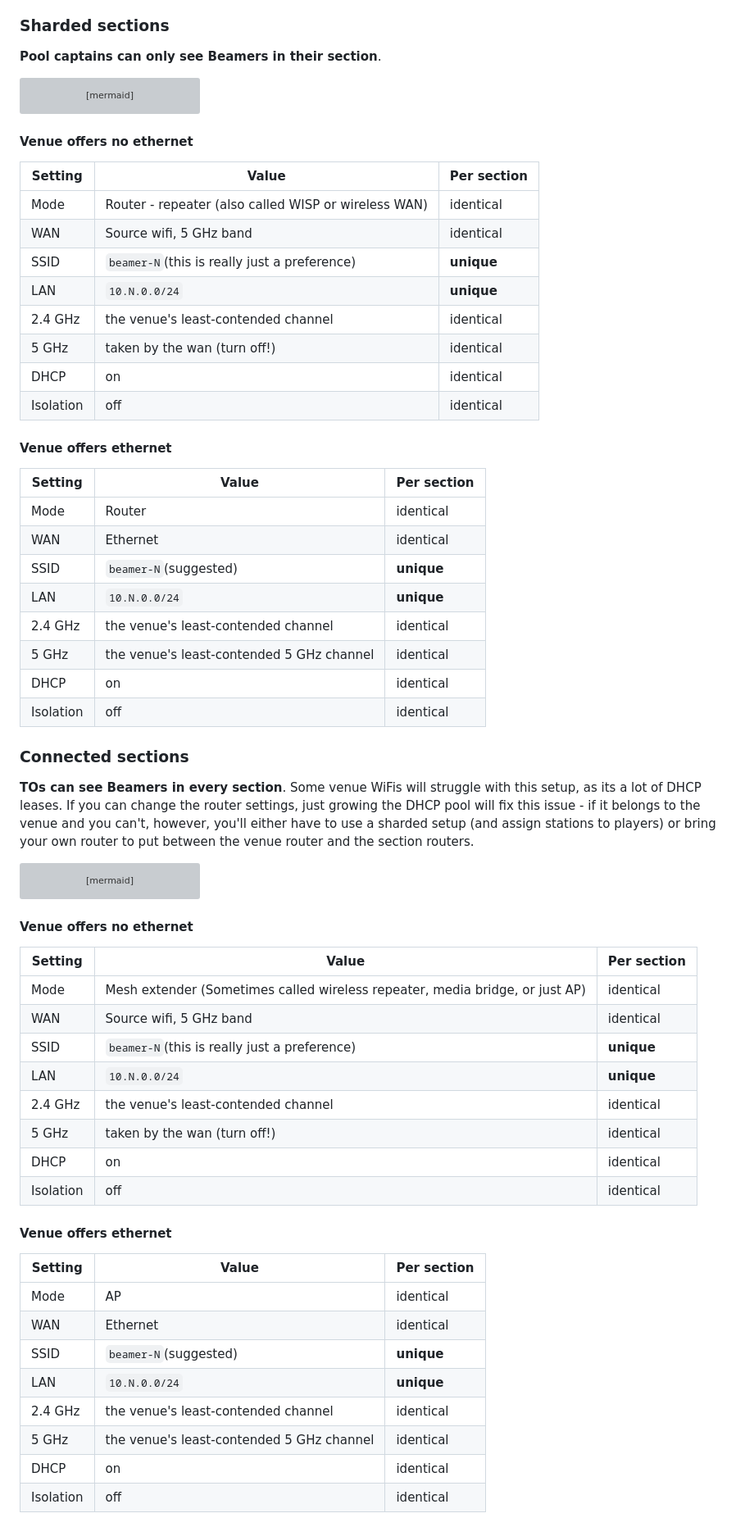
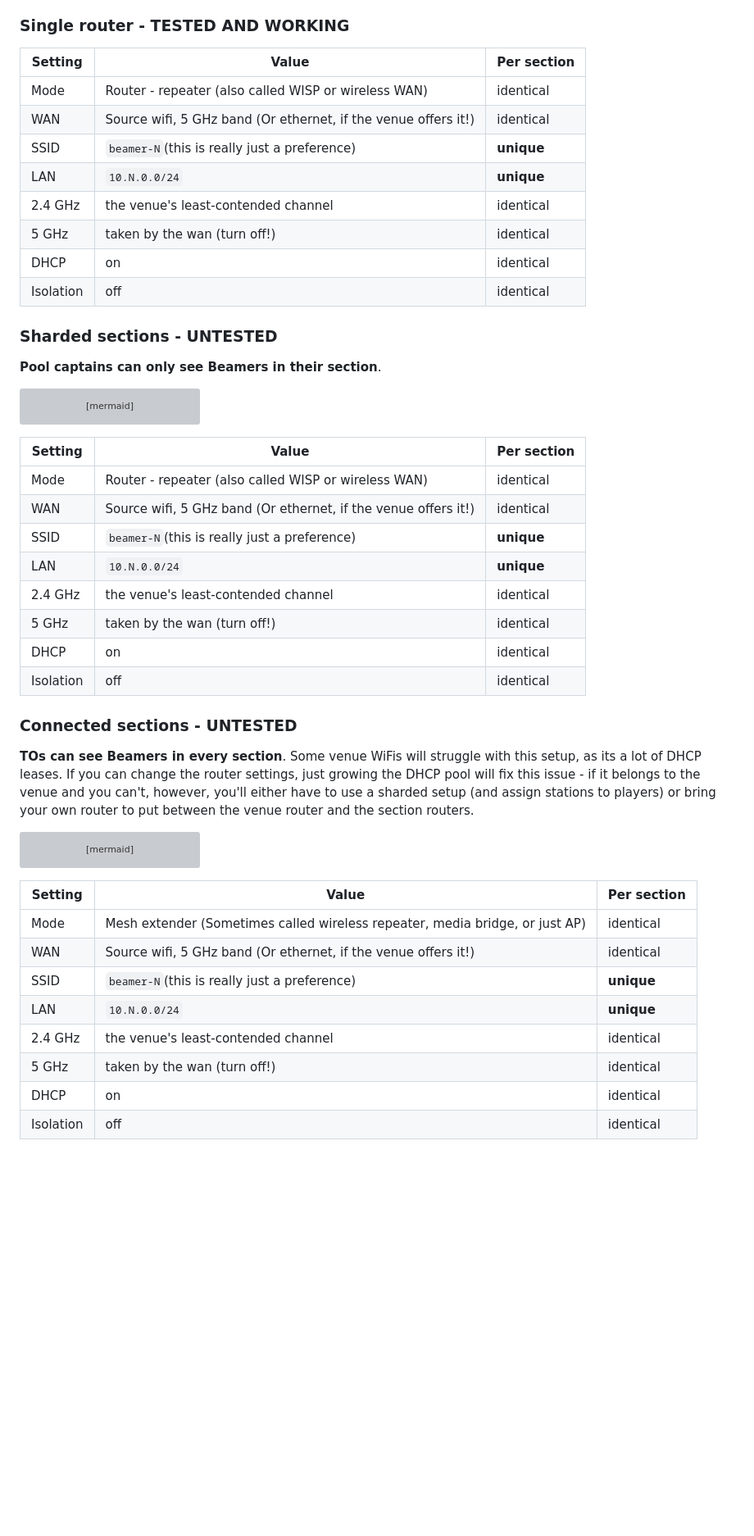
Before and after one commit to jendotpg/slippi-beamer, a Markdown page: ROUTERS.md, the part around one of its changes. Shown at 82% size. GitHub-like rendering; blank space fills up the shorter version; grey boxes are pictures that could not be loaded.

````diff
--- a/ROUTERS.md
+++ b/ROUTERS.md
@@ -13,7 +13,20 @@ If you want a router that works even when the venue has no ethernet, you'll need
 - GL.iNet Flint 2 (GL-MT6000) ~$169. **Recommended for sections with 25+ setups**
 - Any secondhand OpenWrt-capable router with 256MB of RAM. Netgear R7800 and Linksys WRT1900AC are common suggestions. If the stock firmware doesn't support wireless WAN with NAT (often called WISP mode), OpenWrt will - but you'll have to flash it yourself! **This is usually the cheapest option, but will require some technical know-how.**
 
-### Sharded sections
+### Single router - TESTED AND WORKING
+
+| Setting   | Value                                                          | Per section |
+| --------- | -------------------------------------------------------------- | ----------- |
+| Mode      | Router - repeater (also called WISP or wireless WAN)           | identical   |
+| WAN       | Source wifi, 5 GHz band (Or ethernet, if the venue offers it!) | identical   |
+| SSID      | `beamer-N`(this is really just a preference)                   | **unique**  |
+| LAN       | `10.N.0.0/24`                                                  | **unique**  |
+| 2.4 GHz   | the venue's least-contended channel                            | identical   |
+| 5 GHz     | taken by the wan (turn off!)                                   | identical   |
+| DHCP      | on                                                             | identical   |
+| Isolation | off                                                            | identical   |
+
+### Sharded sections - UNTESTED
 
 **Pool captains can only see Beamers in their section**.
 
@@ -50,33 +63,18 @@ flowchart TD
     SRC -->|WAN| RTR3
 ```
 
-#### Venue offers no ethernet
+| Setting   | Value                                                          | Per section |
+| --------- | -------------------------------------------------------------- | ----------- |
+| Mode      | Router - repeater (also called WISP or wireless WAN)           | identical   |
+| WAN       | Source wifi, 5 GHz band (Or ethernet, if the venue offers it!) | identical   |
+| SSID      | `beamer-N`(this is really just a preference)                   | **unique**  |
+| LAN       | `10.N.0.0/24`                                                  | **unique**  |
+| 2.4 GHz   | the venue's least-contended channel                            | identical   |
+| 5 GHz     | taken by the wan (turn off!)                                   | identical   |
+| DHCP      | on                                                             | identical   |
+| Isolation | off                                                            | identical   |
 
-| Setting   | Value                                                | Per section |
-| --------- | ---------------------------------------------------- | ----------- |
-| Mode      | Router - repeater (also called WISP or wireless WAN) | identical   |
-| WAN       | Source wifi, 5 GHz band                              | identical   |
-| SSID      | `beamer-N`(this is really just a preference)         | **unique**  |
-| LAN       | `10.N.0.0/24`                                        | **unique**  |
-| 2.4 GHz   | the venue's least-contended channel                  | identical   |
-| 5 GHz     | taken by the wan (turn off!)                         | identical   |
-| DHCP      | on                                                   | identical   |
-| Isolation | off                                                  | identical   |
-
-#### Venue offers ethernet
-
-| Setting   | Value                                     | Per section |
-| --------- | ----------------------------------------- | ----------- |
-| Mode      | Router                                    | identical   |
-| WAN       | Ethernet                                  | identical   |
-| SSID      | `beamer-N`(suggested)                     | **unique**  |
-| LAN       | `10.N.0.0/24`                             | **unique**  |
-| 2.4 GHz   | the venue's least-contended channel       | identical   |
-| 5 GHz     | the venue's least-contended 5 GHz channel | identical   |
-| DHCP      | on                                        | identical   |
-| Isolation | off                                       | identical   |
-
-### Connected sections
+### Connected sections - UNTESTED
 
 **TOs can see Beamers in every section**. Some venue WiFis will struggle with this setup, as its a lot of DHCP leases. If you can change the router settings, just growing the DHCP pool will fix this issue - if it belongs to the venue and you can't, however, you'll either have to use a sharded setup (and assign stations to players) or bring your own router to put between the venue router and the section routers.
 
@@ -113,28 +111,13 @@ flowchart TD
     SRC -->|WAN| RTR3
 ```
 
-#### Venue offers no ethernet
-
 | Setting   | Value                                                                        | Per section |
 | --------- | ---------------------------------------------------------------------------- | ----------- |
 | Mode      | Mesh extender (Sometimes called wireless repeater, media bridge, or just AP) | identical   |
-| WAN       | Source wifi, 5 GHz band                                                      | identical   |
+| WAN       | Source wifi, 5 GHz band (Or ethernet, if the venue offers it!)               | identical   |
 | SSID      | `beamer-N`(this is really just a preference)                                 | **unique**  |
 | LAN       | `10.N.0.0/24`                                                                | **unique**  |
 | 2.4 GHz   | the venue's least-contended channel                                          | identical   |
 | 5 GHz     | taken by the wan (turn off!)                                                 | identical   |
 | DHCP      | on                                                                           | identical   |
 | Isolation | off                                                                          | identical   |
-
-#### Venue offers ethernet
-
-| Setting   | Value                                     | Per section |
-| --------- | ----------------------------------------- | ----------- |
-| Mode      | AP                                        | identical   |
-| WAN       | Ethernet                                  | identical   |
-| SSID      | `beamer-N`(suggested)                     | **unique**  |
-| LAN       | `10.N.0.0/24`                             | **unique**  |
-| 2.4 GHz   | the venue's least-contended channel       | identical   |
-| 5 GHz     | the venue's least-contended 5 GHz channel | identical   |
-| DHCP      | on                                        | identical   |
-| Isolation | off                                       | identical   |
````
Also changed, not shown: other parts of ROUTERS.md (+1 -1 lines), README.md (+26 -4 lines).
